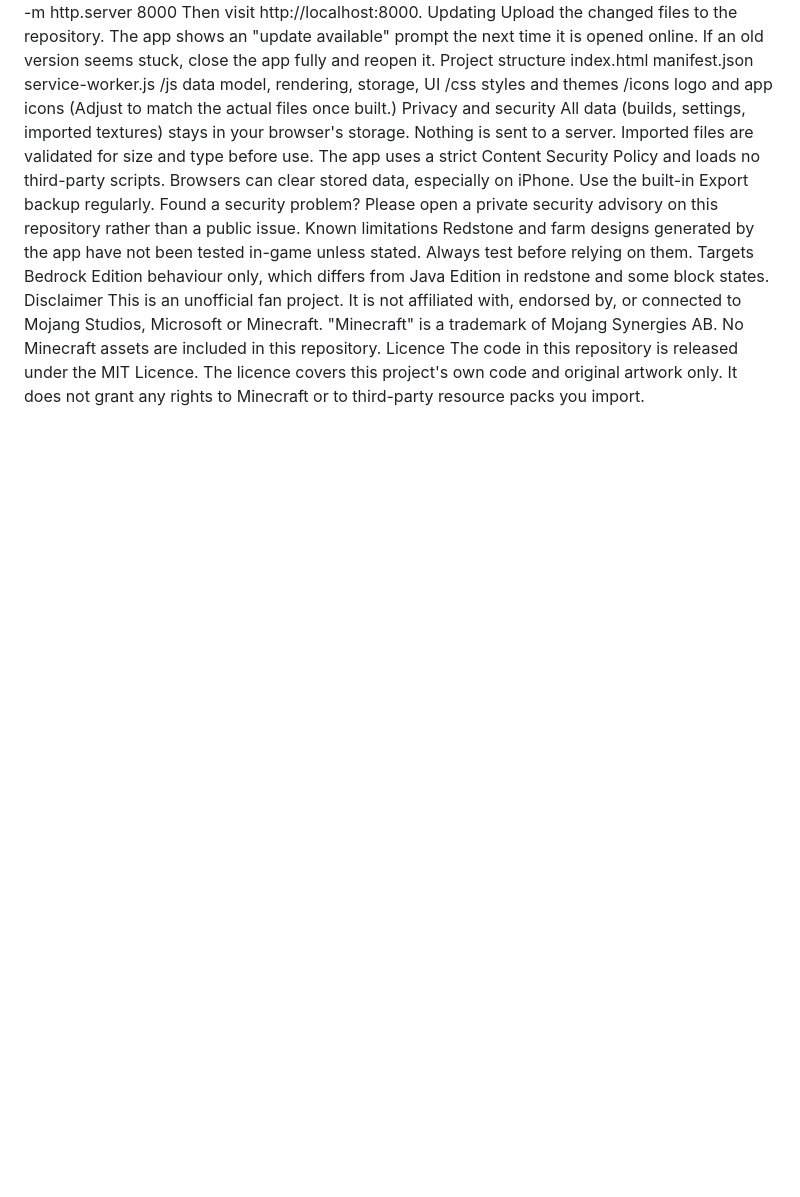
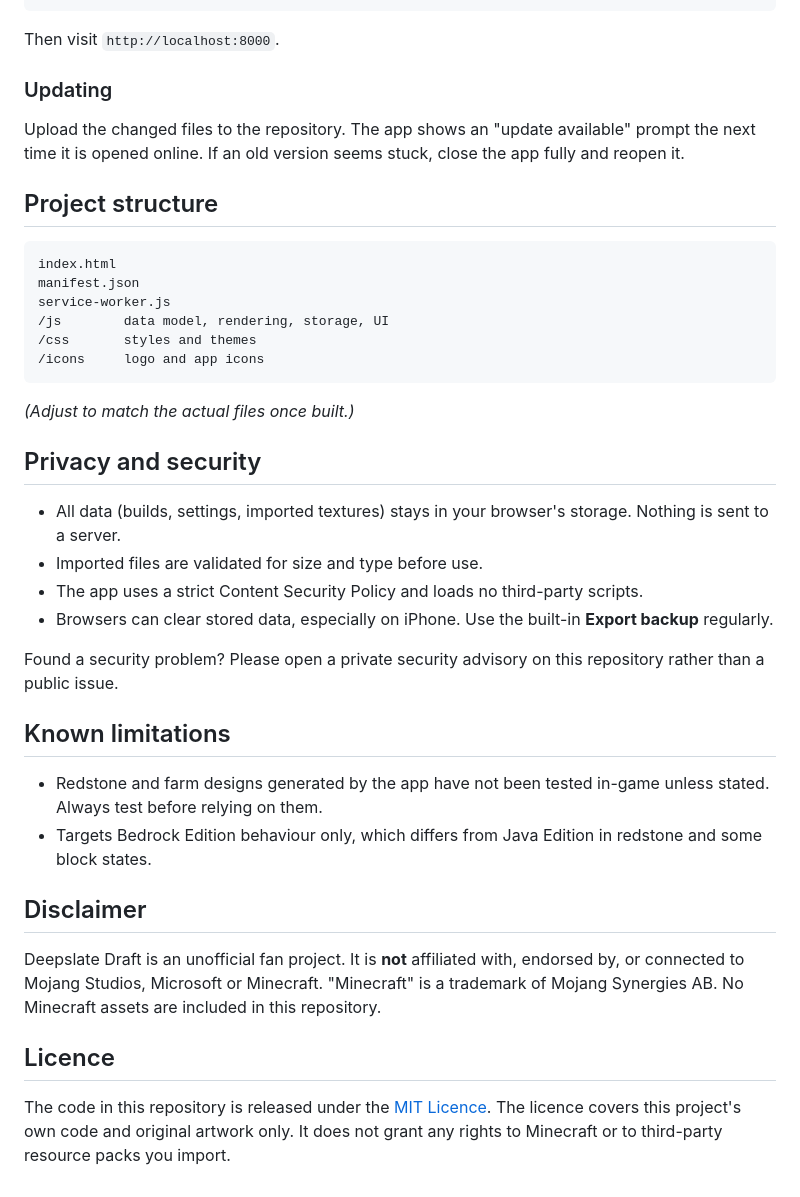
Before and after one commit to adenine-technology/Deepslate-Draft, a Markdown page: README.md, the part around one of its changes. Rendered like a GitHub page; blank space fills up the shorter version.

````diff
--- a/README.md
+++ b/README.md
@@ -48,25 +72,43 @@ To test locally, serve the folder with any static server (service workers need h
 python3 -m http.server 8000
-Then visit http://localhost:8000.
-Updating
+```
+
+Then visit `http://localhost:8000`.
+
+### Updating
+
 Upload the changed files to the repository. The app shows an "update available" prompt the next time it is opened online. If an old version seems stuck, close the app fully and reopen it.
-Project structure
+
+## Project structure
+
+```
 index.html
 manifest.json
 service-worker.js
 /js        data model, rendering, storage, UI
 /css       styles and themes
 /icons     logo and app icons
-(Adjust to match the actual files once built.)
-Privacy and security
-All data (builds, settings, imported textures) stays in your browser's storage. Nothing is sent to a server.
-Imported files are validated for size and type before use.
-The app uses a strict Content Security Policy and loads no third-party scripts.
-Browsers can clear stored data, especially on iPhone. Use the built-in Export backup regularly.
+```
+
+*(Adjust to match the actual files once built.)*
+
+## Privacy and security
+
+- All data (builds, settings, imported textures) stays in your browser's storage. Nothing is sent to a server.
+- Imported files are validated for size and type before use.
+- The app uses a strict Content Security Policy and loads no third-party scripts.
+- Browsers can clear stored data, especially on iPhone. Use the built-in **Export backup** regularly.
+
 Found a security problem? Please open a private security advisory on this repository rather than a public issue.
-Known limitations
-Redstone and farm designs generated by the app have not been tested in-game unless stated. Always test before relying on them.
-Targets Bedrock Edition behaviour only, which differs from Java Edition in redstone and some block states.
-Disclaimer
-This is an unofficial fan project. It is not affiliated with, endorsed by, or connected to Mojang Studios, Microsoft or Minecraft. "Minecraft" is a trademark of Mojang Synergies AB. No Minecraft assets are included in this repository.
-Licence
-The code in this repository is released under the MIT Licence. The licence covers this project's own code and original artwork only. It does not grant any rights to Minecraft or to third-party resource packs you import.
+
+## Known limitations
+
+- Redstone and farm designs generated by the app have not been tested in-game unless stated. Always test before relying on them.
+- Targets Bedrock Edition behaviour only, which differs from Java Edition in redstone and some block states.
+
+## Disclaimer
+
+Deepslate Draft is an unofficial fan project. It is **not** affiliated with, endorsed by, or connected to Mojang Studios, Microsoft or Minecraft. "Minecraft" is a trademark of Mojang Synergies AB. No Minecraft assets are included in this repository.
+
+## Licence
+
+The code in this repository is released under the [MIT Licence](LICENSE). The licence covers this project's own code and original artwork only. It does not grant any rights to Minecraft or to third-party resource packs you import.
````
Also changed, not shown: other parts of README.md (+68 -44 lines).
